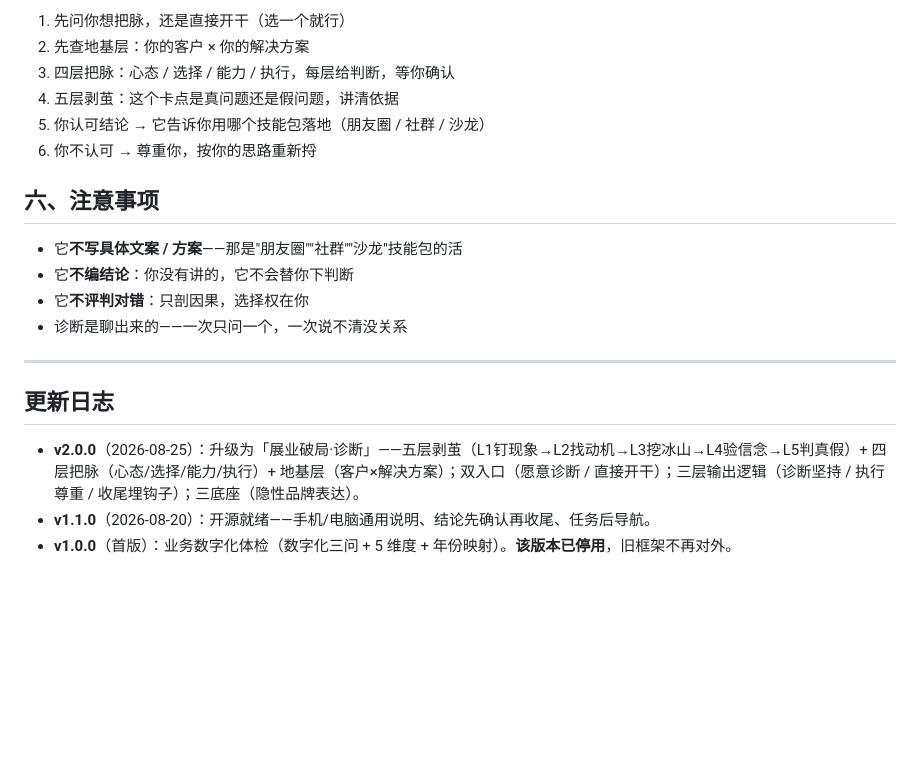
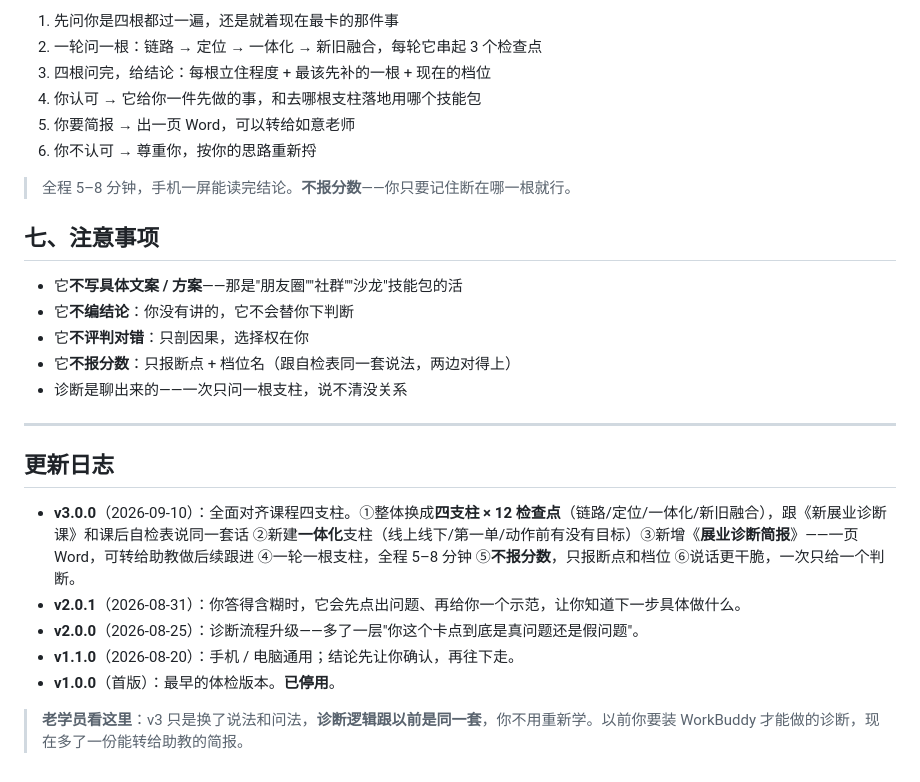
Before and after one commit to qinpei-skills/qinpei-skills, a Markdown page: skills/qinpei-business-check/README.md, the part around one of its changes. GitHub-like rendering; blank space fills up the shorter version.

```diff
--- a/skills/qinpei-business-check/README.md
+++ b/skills/qinpei-business-check/README.md
@@ -55,22 +77,29 @@
 
-1. 先问你想把脉，还是直接开干（选一个就行）
-2. 先查地基层：你的客户 × 你的解决方案
-3. 四层把脉：心态 / 选择 / 能力 / 执行，每层给判断，等你确认
-4. 五层剥茧：这个卡点是真问题还是假问题，讲清依据
-5. 你认可结论 → 它告诉你用哪个技能包落地（朋友圈 / 社群 / 沙龙）
+1. 先问你是四根都过一遍，还是就着现在最卡的那件事
+2. 一轮问一根：链路 → 定位 → 一体化 → 新旧融合，每轮它串起 3 个检查点
+3. 四根问完，给结论：每根立住程度 + 最该先补的一根 + 现在的档位
+4. 你认可 → 它给你一件先做的事，和去哪根支柱落地用哪个技能包
+5. 你要简报 → 出一页 Word，可以转给如意老师
 6. 你不认可 → 尊重你，按你的思路重新捋
 
-## 六、注意事项
+> 全程 5–8 分钟，手机一屏能读完结论。**不报分数**——你只要记住断在哪一根就行。
+
+## 七、注意事项
 
 - 它**不写具体文案 / 方案**——那是"朋友圈""社群""沙龙"技能包的活
 - 它**不编结论**：你没有讲的，它不会替你下判断
 - 它**不评判对错**：只剖因果，选择权在你
-- 诊断是聊出来的——一次只问一个，一次说不清没关系
+- 它**不报分数**：只报断点 + 档位名（跟自检表同一套说法，两边对得上）
+- 诊断是聊出来的——一次只问一根支柱，说不清没关系
 
 ---
 
 ## 更新日志
 
-- **v2.0.0**（2026-08-25）：升级为「展业破局·诊断」——五层剥茧（L1钉现象→L2找动机→L3挖冰山→L4验信念→L5判真假）+ 四层把脉（心态/选择/能力/执行）+ 地基层（客户×解决方案）；双入口（愿意诊断 / 直接开干）；三层输出逻辑（诊断坚持 / 执行尊重 / 收尾埋钩子）；三底座（隐性品牌表达）。
-- **v1.1.0**（2026-08-20）：开源就绪——手机/电脑通用说明、结论先确认再收尾、任务后导航。
-- **v1.0.0**（首版）：业务数字化体检（数字化三问 + 5 维度 + 年份映射）。**该版本已停用**，旧框架不再对外。
+- **v3.0.0**（2026-09-10）：全面对齐课程四支柱。①整体换成**四支柱 × 12 检查点**（链路/定位/一体化/新旧融合），跟《新展业诊断课》和课后自检表说同一套话 ②新建**一体化**支柱（线上线下/第一单/动作前有没有目标）③新增《**展业诊断简报**》——一页 Word，可转给助教做后续跟进 ④一轮一根支柱，全程 5–8 分钟 ⑤**不报分数**，只报断点和档位 ⑥说话更干脆，一次只给一个判断。
+- **v2.0.1**（2026-08-31）：你答得含糊时，它会先点出问题、再给你一个示范，让你知道下一步具体做什么。
+- **v2.0.0**（2026-08-25）：诊断流程升级——多了一层"你这个卡点到底是真问题还是假问题"。
+- **v1.1.0**（2026-08-20）：手机 / 电脑通用；结论先让你确认，再往下走。
+- **v1.0.0**（首版）：最早的体检版本。**已停用**。
+
+> **老学员看这里**：v3 只是换了说法和问法，**诊断逻辑跟以前是同一套**，你不用重新学。以前你要装 WorkBuddy 才能做的诊断，现在多了一份能转给助教的简报。
```
Also changed, not shown: other parts of skills/qinpei-business-check/README.md (+35 -13 lines).
